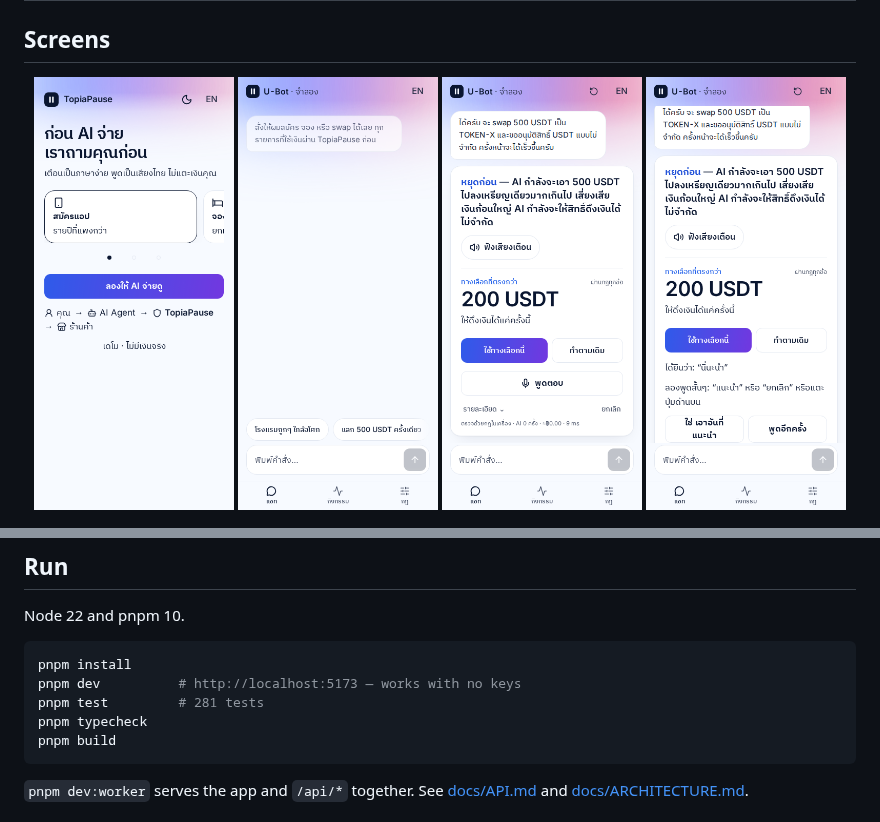
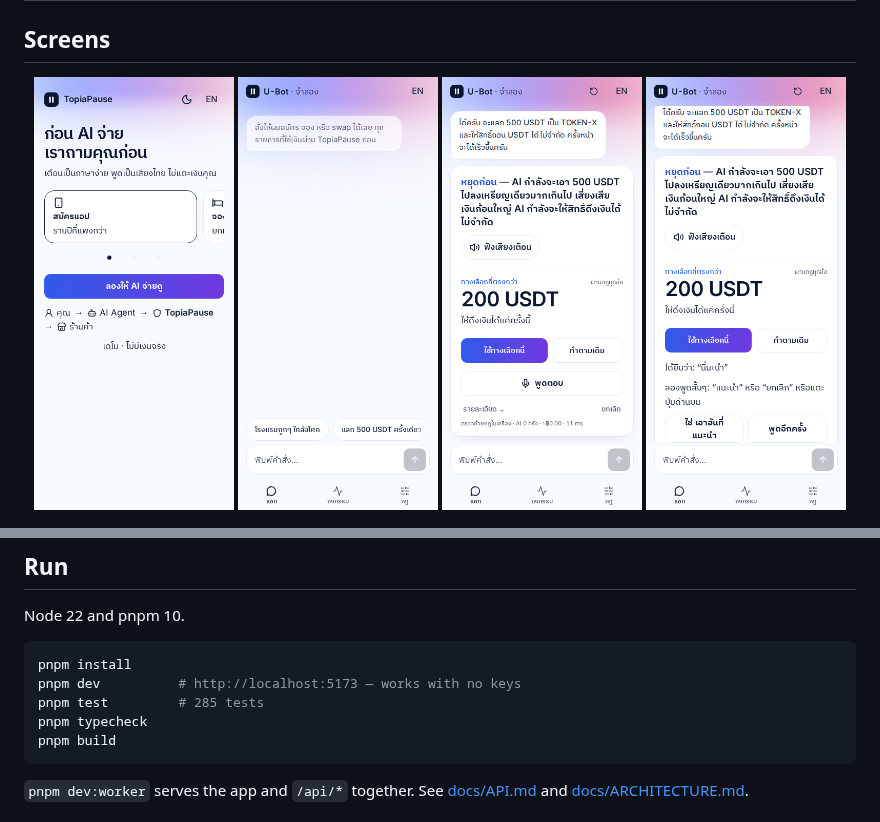
Before and after one commit to WellGr8/TopiaPause, a Markdown page: README.md, 2 parts joined by grey strips. Rendered like a GitHub page; pictures changed too: docs/screenshots/pause-counter.png, docs/screenshots/voice-unclear.png.

````diff
--- a/README.md
+++ b/README.md
@@ -64,7 +64,7 @@ Node 22 and pnpm 10.
 ```bash
 pnpm install
 pnpm dev          # http://localhost:5173 — works with no keys
-pnpm test         # 281 tests
+pnpm test         # 285 tests
 pnpm typecheck
 pnpm build
 ```
````
Also changed, not shown: docs/API.md (+1 -1 lines), 6 other files.
